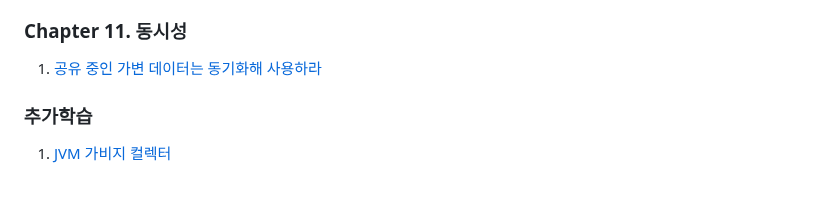
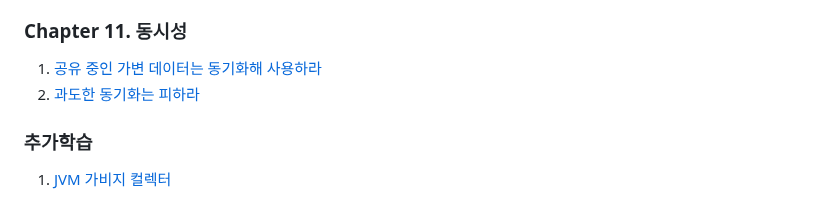
Before and after one commit to brightdev-bs/TIL, a Markdown page: effective-java/docs/Main.md, the part around the change. Drawn GitHub-style.

Commit message:
이펙티브 자바 - 11장  - 과도한 동기화는 피하라

```diff
--- a/effective-java/docs/Main.md
+++ b/effective-java/docs/Main.md
@@ -99,6 +99,7 @@ equlas, hashCode, toString, clone, finalize는 모두 재정의(Overriding)를
 
 ### Chapter 11. 동시성
 1. [공유 중인 가변 데이터는 동기화해 사용하라](ch11/공유_중인_가변_데이터는_동기화해_사용하라.md)
+2. [과도한 동기화는 피하라](ch11/과도한_동기화는_피하라.md)
 
 
 
```
Also changed, not shown: 1 other file.
